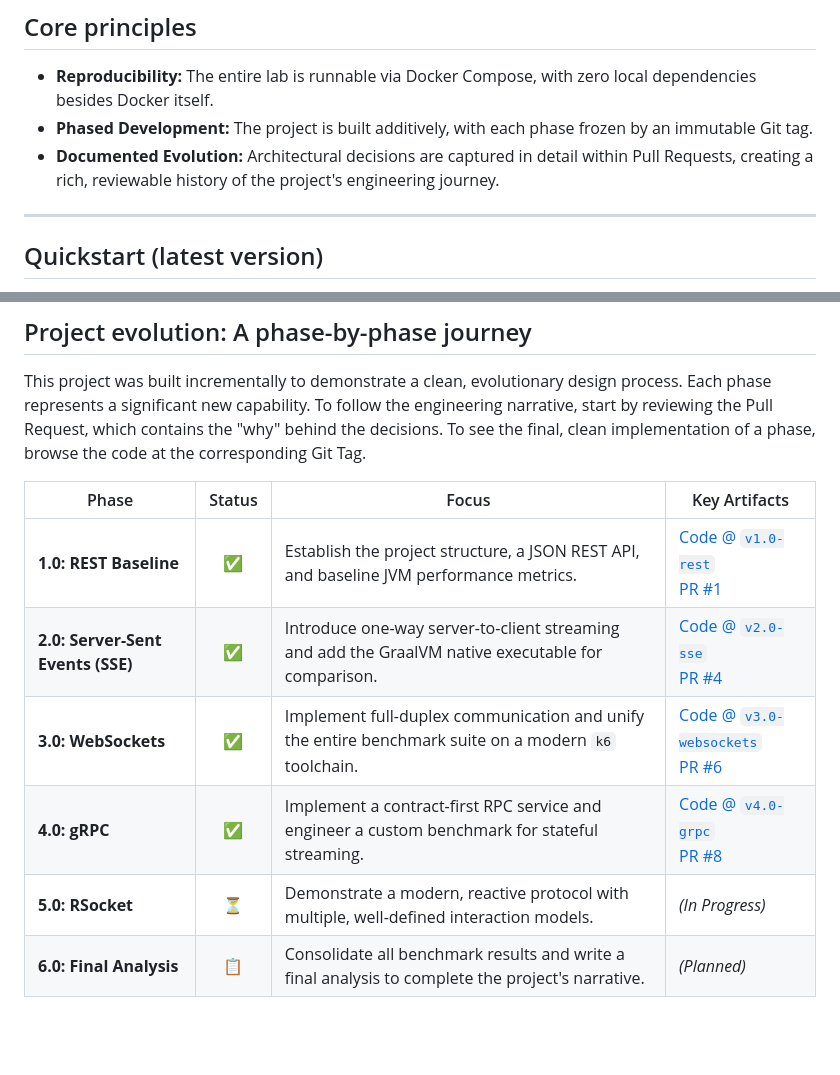
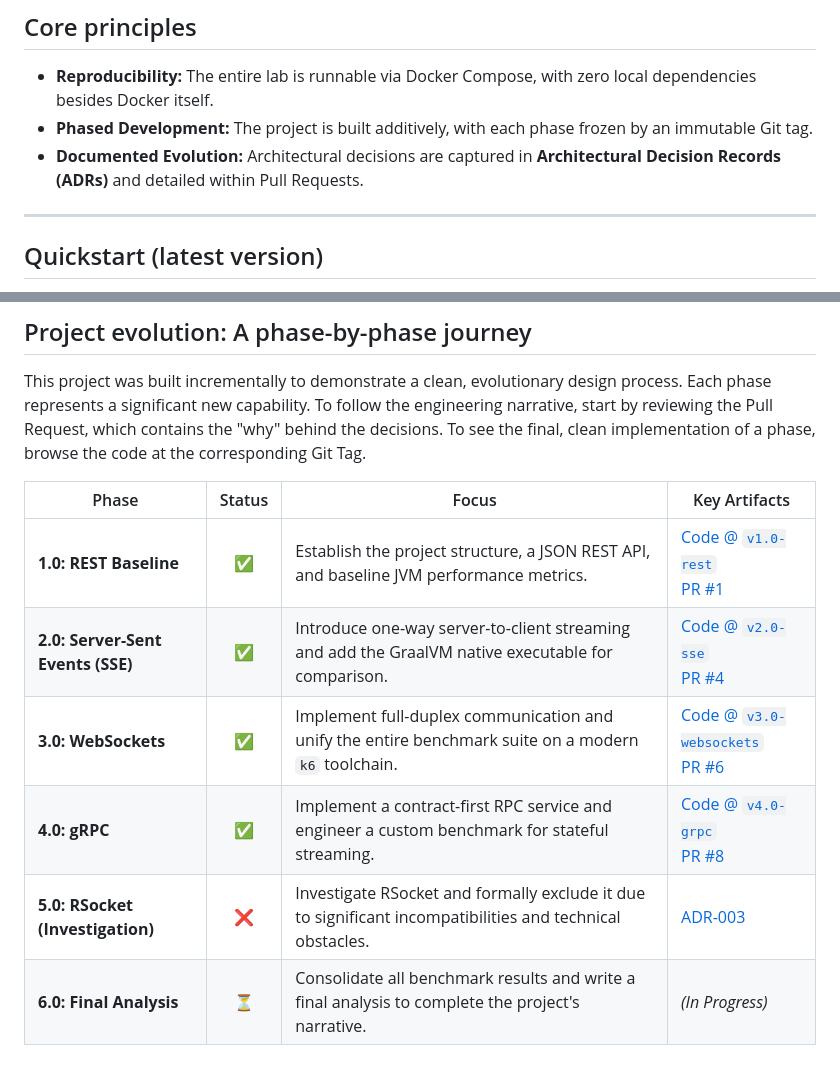
Before and after one commit to apenlor/quarkus-communication-patterns-lab, a Markdown page: README.md, 2 parts joined by grey strips. GitHub-like rendering; blank space fills up the shorter version.

Commit message:
docs(project): formally exclude rsocket and update roadmap

```diff
--- a/README.md
+++ b/README.md
@@ -14,8 +14,8 @@ executable.
 - **Reproducibility:** The entire lab is runnable via Docker Compose, with zero local dependencies besides Docker
   itself.
 - **Phased Development:** The project is built additively, with each phase frozen by an immutable Git tag.
-- **Documented Evolution:** Architectural decisions are captured in detail within Pull Requests, creating a rich,
-  reviewable history of the project's engineering journey.
+- **Documented Evolution:** Architectural decisions are captured in **Architectural Decision Records (ADRs)** and
+  detailed within Pull Requests.
 
 ---
 
@@ -126,11 +126,11 @@ significant new capability. To follow the engineering narrative, start by review
 the "why" behind the decisions. To see the final, clean implementation of a phase, browse the code at the corresponding
 Git Tag.
 
-| Phase                             | Status | Focus                                                                                                | Key Artifacts                                                                                                                                                                                      |
-|-----------------------------------|:------:|------------------------------------------------------------------------------------------------------|----------------------------------------------------------------------------------------------------------------------------------------------------------------------------------------------------|
-| **1.0: REST Baseline**            |   ✅    | Establish the project structure, a JSON REST API, and baseline JVM performance metrics.              | [Code @ `v1.0-rest`](https://github.com/apenlor/quarkus-communication-patterns-lab/tree/v1.0-rest) <br/> [PR #1](https://github.com/apenlor/quarkus-communication-patterns-lab/pull/1)             |
-| **2.0: Server-Sent Events (SSE)** |   ✅    | Introduce one-way server-to-client streaming and add the GraalVM native executable for comparison.   | [Code @ `v2.0-sse`](https://github.com/apenlor/quarkus-communication-patterns-lab/tree/v2.0-sse) <br/> [PR #4](https://github.com/apenlor/quarkus-communication-patterns-lab/pull/4)               |
-| **3.0: WebSockets**               |   ✅    | Implement full-duplex communication and unify the entire benchmark suite on a modern `k6` toolchain. | [Code @ `v3.0-websockets`](https://github.com/apenlor/quarkus-communication-patterns-lab/tree/v3.0-websockets) <br/> [PR #6](https://github.com/apenlor/quarkus-communication-patterns-lab/pull/6) |
-| **4.0: gRPC**                     |   ✅    | Implement a contract-first RPC service and engineer a custom benchmark for stateful streaming.       | [Code @ `v4.0-grpc`](https://github.com/apenlor/quarkus-communication-patterns-lab/tree/v4.0-grpc) <br/> [PR #8](https://github.com/apenlor/quarkus-communication-patterns-lab/pull/8)             |
-| **5.0: RSocket**                  |   ⏳    | Demonstrate a modern, reactive protocol with multiple, well-defined interaction models.              | *(In Progress)*                                                                                                                                                                                    |
-| **6.0: Final Analysis**           |   📋   | Consolidate all benchmark results and write a final analysis to complete the project's narrative.    | *(Planned)*                                                                                                                                                                                        |
+| Phase                             | Status | Focus                                                                                                     | Key Artifacts                                                                                                                                                                                      |
+|-----------------------------------|:------:|-----------------------------------------------------------------------------------------------------------|----------------------------------------------------------------------------------------------------------------------------------------------------------------------------------------------------|
+| **1.0: REST Baseline**            |   ✅    | Establish the project structure, a JSON REST API, and baseline JVM performance metrics.                   | [Code @ `v1.0-rest`](https://github.com/apenlor/quarkus-communication-patterns-lab/tree/v1.0-rest) <br/> [PR #1](https://github.com/apenlor/quarkus-communication-patterns-lab/pull/1)             |
+| **2.0: Server-Sent Events (SSE)** |   ✅    | Introduce one-way server-to-client streaming and add the GraalVM native executable for comparison.        | [Code @ `v2.0-sse`](https://github.com/apenlor/quarkus-communication-patterns-lab/tree/v2.0-sse) <br/> [PR #4](https://github.com/apenlor/quarkus-communication-patterns-lab/pull/4)               |
+| **3.0: WebSockets**               |   ✅    | Implement full-duplex communication and unify the entire benchmark suite on a modern `k6` toolchain.      | [Code @ `v3.0-websockets`](https://github.com/apenlor/quarkus-communication-patterns-lab/tree/v3.0-websockets) <br/> [PR #6](https://github.com/apenlor/quarkus-communication-patterns-lab/pull/6) |
+| **4.0: gRPC**                     |   ✅    | Implement a contract-first RPC service and engineer a custom benchmark for stateful streaming.            | [Code @ `v4.0-grpc`](https://github.com/apenlor/quarkus-communication-patterns-lab/tree/v4.0-grpc) <br/> [PR #8](https://github.com/apenlor/quarkus-communication-patterns-lab/pull/8)             |
+| **5.0: RSocket (Investigation)**  |   ❌    | Investigate RSocket and formally exclude it due to significant incompatibilities and technical obstacles. | [ADR-003](docs/adr/003-exclude-rsocket-implementation.md)                                                                                                                                          |
+| **6.0: Final Analysis**           |   ⏳    | Consolidate all benchmark results and write a final analysis to complete the project's narrative.         | *(In Progress)*                                                                                                                                                                                    |
```
